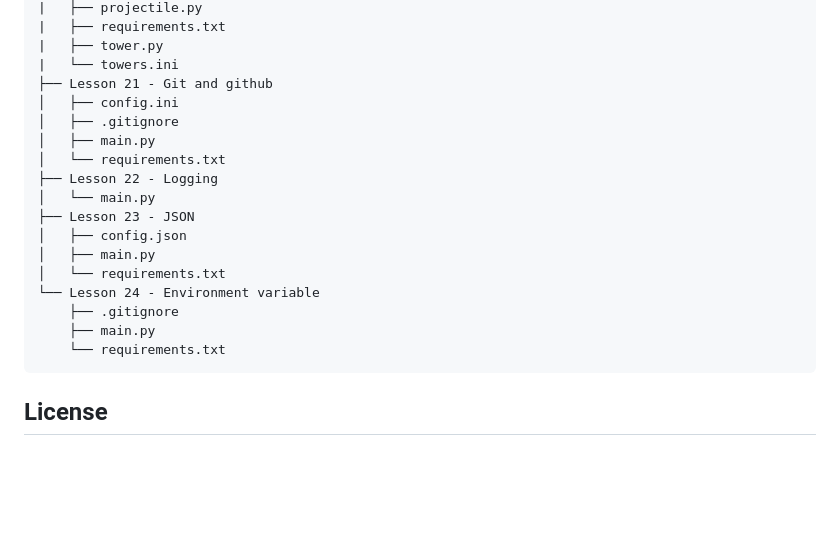
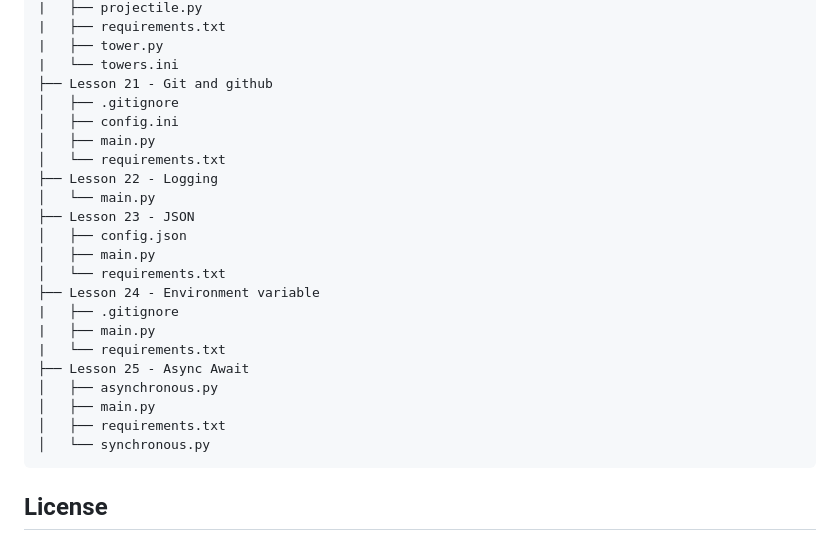
Before and after one commit to RedTeaInfusion/Python-3.12-Intermediate-Tutorial, a Markdown page: README.md, the part around the change. Drawn GitHub-style; blank space fills up the shorter version.

```diff
--- a/README.md
+++ b/README.md
@@ -68,8 +68,8 @@ This repository contains the code created during the YouTube course titled "Pyth
     |   ├── tower.py
     |   └── towers.ini
     ├── Lesson 21 - Git and github
+    │   ├── .gitignore
     │   ├── config.ini
-    │   ├── .gitignore
     │   ├── main.py
     │   └── requirements.txt
     ├── Lesson 22 - Logging
@@ -78,10 +78,15 @@ This repository contains the code created during the YouTube course titled "Pyth
     │   ├── config.json
     │   ├── main.py
     │   └── requirements.txt
-    └── Lesson 24 - Environment variable
-        ├── .gitignore
-        ├── main.py
-        └── requirements.txt
+    ├── Lesson 24 - Environment variable
+    |   ├── .gitignore
+    |   ├── main.py
+    |   └── requirements.txt
+    ├── Lesson 25 - Async Await
+    │   ├── asynchronous.py
+    │   ├── main.py
+    │   ├── requirements.txt
+    │   └── synchronous.py
 
 
 
```
